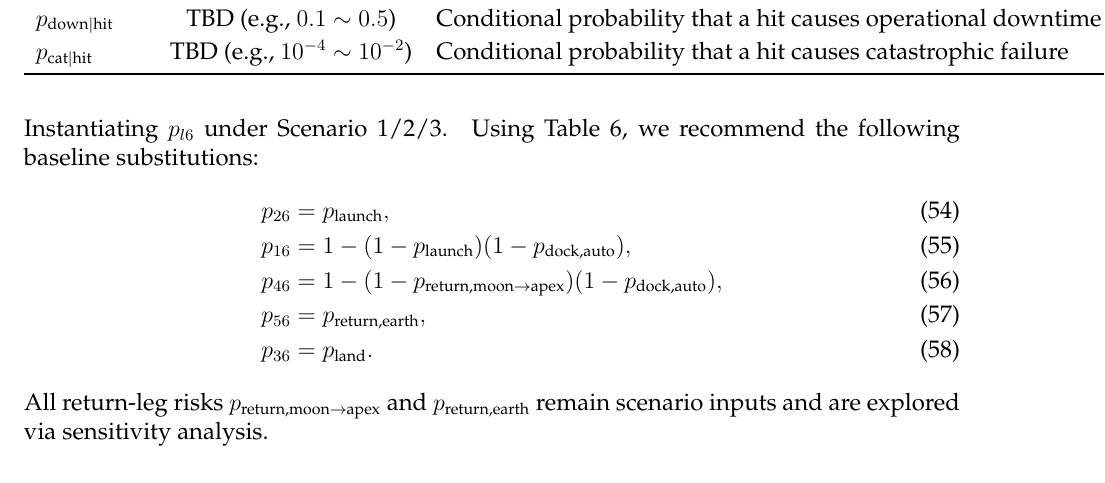
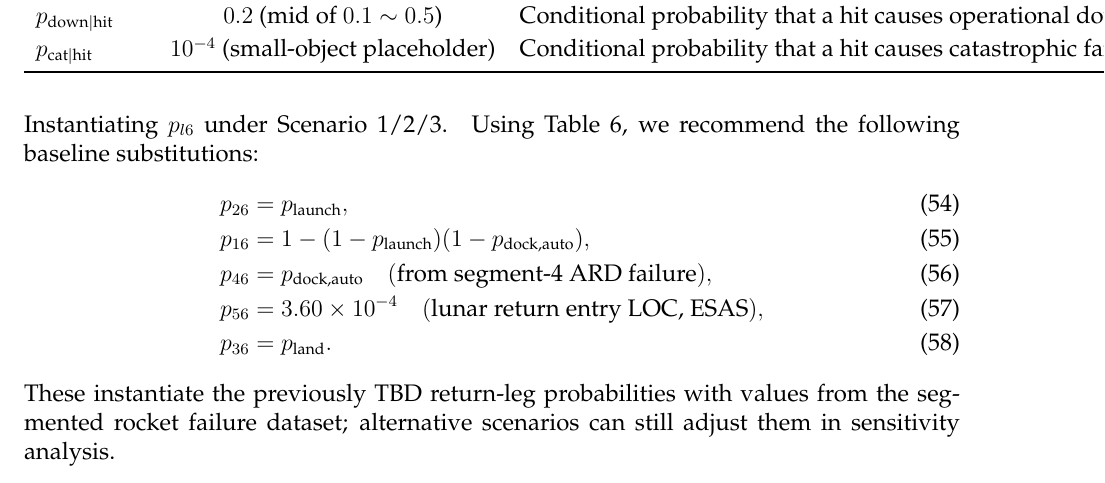
Before and after one commit to yilinsun309-cpu/code-for-MCM, a LaTeX thesis (各版论文/latex.tex): part of page 20 of 40, cut so that both start at the same text. Compiled offline with pdfLaTeX.

Commit message:
填充 失效参数
用分段故障率文件补全p_return、p_dock等TBD：p46采用1/97自动对接失败率，p56采用1/2780重返地球入口LOC；p_down|hit=0.2、p_cat|hit=1e-4并将delta假设为14天；同步说明仍可情景敏感性调整。编译pdflatex因缺mcmthesis.cls失败。

```diff
--- a/各版论文/latex.tex
+++ b/各版论文/latex.tex
@@ -797,9 +797,9 @@
 Untracked small debris hit rate $\approx$ once per 10 days \cite{isec_debris_2010} \\
 $\lambda_{\text{hit,tracked}}$ & $0.01/\text{day}$ &
 Tracked debris hit rate (no avoidance) $\approx$ once per 100 days \cite{isec_debris_2010} \\
-$p_{\text{down}|\text{hit}}$ & TBD (e.g., $0.1\sim 0.5$) &
+$p_{\text{down}|\text{hit}}$ & $0.2$ (mid of $0.1\sim0.5$) &
 Conditional probability that a hit causes operational downtime \\
-$p_{\text{cat}|\text{hit}}$ & TBD (e.g., $10^{-4}\sim 10^{-2}$) &
+$p_{\text{cat}|\text{hit}}$ & $10^{-4}$ (small-object placeholder) &
 Conditional probability that a hit causes catastrophic failure \\
 \bottomrule
 \end{tabular}
@@ -810,12 +810,11 @@
 \begin{align}
 p_{26} &= p_{\text{launch}},\\
 p_{16} &= 1-(1-p_{\text{launch}})(1-p_{\text{dock,auto}}),\\
-p_{46} &= 1-(1-p_{\text{return,moon}\rightarrow \text{apex}})(1-p_{\text{dock,auto}}),\\
-p_{56} &= p_{\text{return,earth}},\\
+p_{46} &= p_{\text{dock,auto}} \quad(\text{from segment-4 ARD failure}),\\
+p_{56} &= 3.60\times 10^{-4}\quad(\text{lunar return entry LOC, ESAS}),\\
 p_{36} &= p_{\text{land}}.
 \end{align}
-All return-leg risks $p_{\text{return,moon}\rightarrow \text{apex}}$ and $p_{\text{return,earth}}$
-remain scenario inputs and are explored via sensitivity analysis.
+These instantiate the previously TBD return-leg probabilities with values from the segmented rocket failure dataset; alternative scenarios can still adjust them in sensitivity analysis.
 
 \paragraph{Effective elevator availability.}
 If a downtime-event triggers a repair time $T_{\text{repair}}$ (days), then over a long horizon
```
Also changed, not shown: 各版论文/latex.tex (2 more changed lines).
